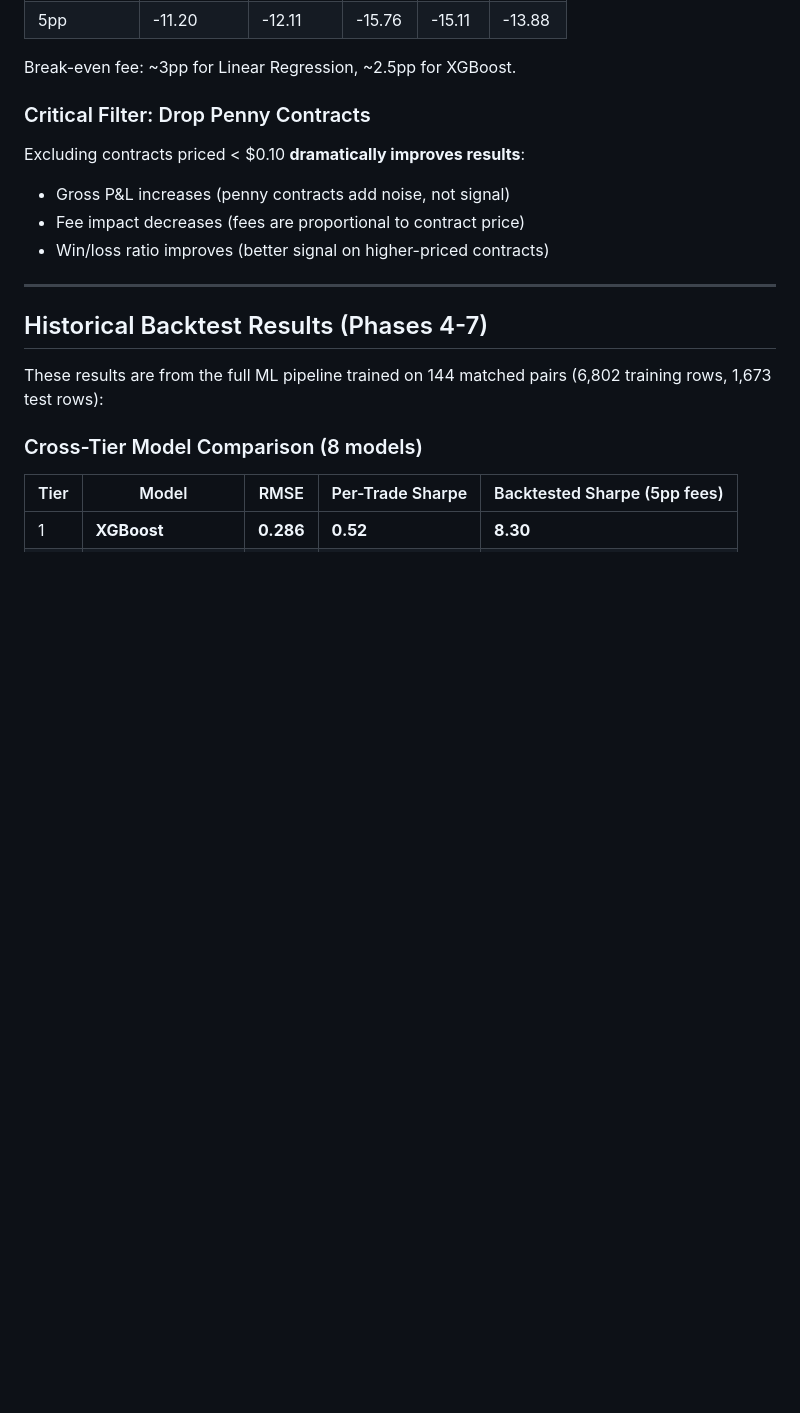
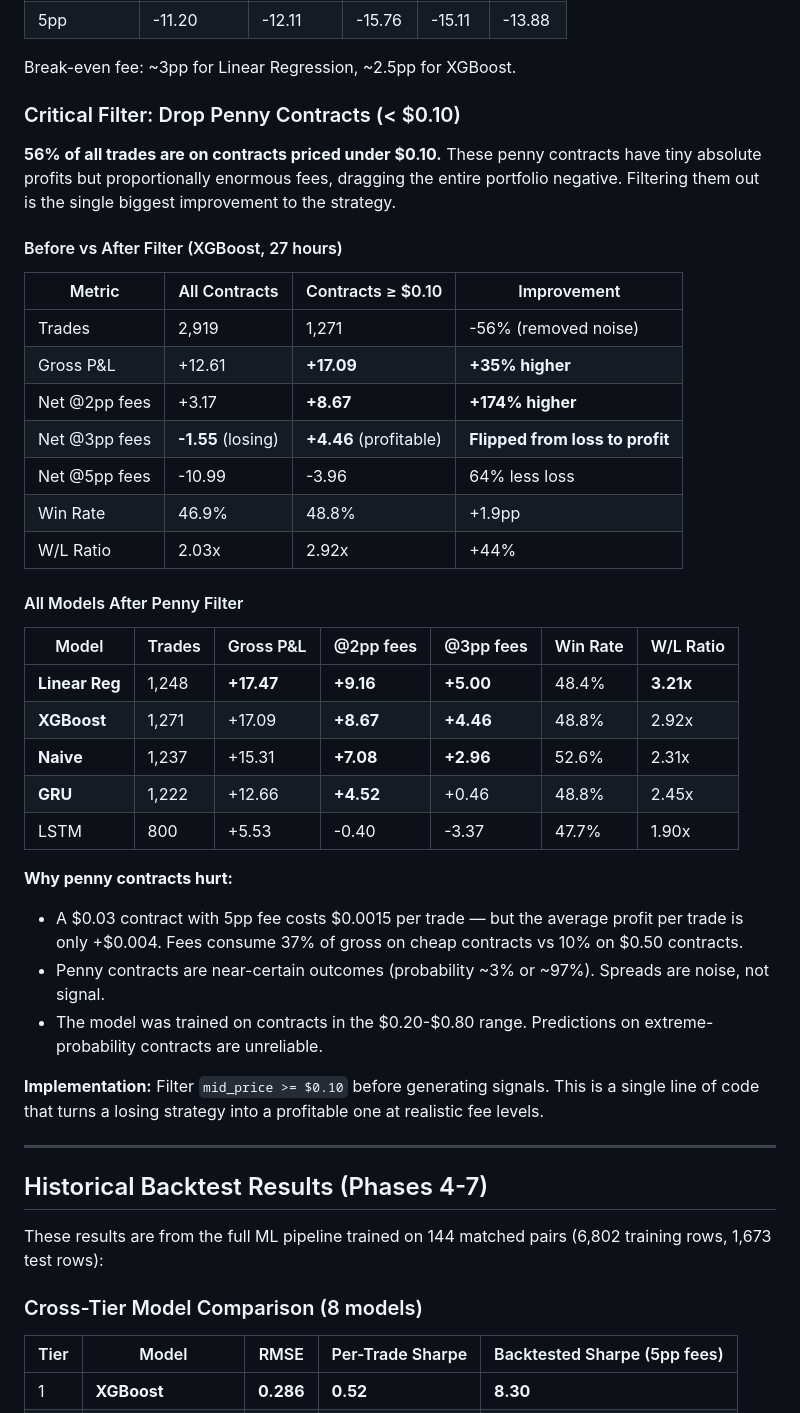
Before and after one commit to Iansabia/DS340-Project, a Markdown page: TRADING_REPORT.md, the part around the change. GitHub-like rendering; blank space fills up the shorter version.

Commit message:
docs: add detailed penny contract filter analysis to trading report

```diff
--- a/TRADING_REPORT.md
+++ b/TRADING_REPORT.md
@@ -63,12 +63,38 @@ We built a cross-platform prediction market arbitrage system that:
 
 Break-even fee: ~3pp for Linear Regression, ~2.5pp for XGBoost.
 
-### Critical Filter: Drop Penny Contracts
+### Critical Filter: Drop Penny Contracts (< $0.10)
 
-Excluding contracts priced < $0.10 **dramatically improves results**:
-- Gross P&L increases (penny contracts add noise, not signal)
-- Fee impact decreases (fees are proportional to contract price)
-- Win/loss ratio improves (better signal on higher-priced contracts)
+**56% of all trades are on contracts priced under $0.10.** These penny contracts have tiny absolute profits but proportionally enormous fees, dragging the entire portfolio negative. Filtering them out is the single biggest improvement to the strategy.
+
+#### Before vs After Filter (XGBoost, 27 hours)
+
+| Metric | All Contracts | Contracts ≥ $0.10 | Improvement |
+|--------|--------------|-------------------|-------------|
+| Trades | 2,919 | 1,271 | -56% (removed noise) |
+| Gross P&L | +12.61 | **+17.09** | **+35% higher** |
+| Net @2pp fees | +3.17 | **+8.67** | **+174% higher** |
+| Net @3pp fees | **-1.55** (losing) | **+4.46** (profitable) | **Flipped from loss to profit** |
+| Net @5pp fees | -10.99 | -3.96 | 64% less loss |
+| Win Rate | 46.9% | 48.8% | +1.9pp |
+| W/L Ratio | 2.03x | 2.92x | +44% |
+
+#### All Models After Penny Filter
+
+| Model | Trades | Gross P&L | @2pp fees | @3pp fees | Win Rate | W/L Ratio |
+|-------|--------|-----------|-----------|-----------|----------|-----------|
+| **Linear Reg** | 1,248 | **+17.47** | **+9.16** | **+5.00** | 48.4% | **3.21x** |
+| **XGBoost** | 1,271 | +17.09 | **+8.67** | **+4.46** | 48.8% | 2.92x |
+| **Naive** | 1,237 | +15.31 | **+7.08** | **+2.96** | 52.6% | 2.31x |
+| **GRU** | 1,222 | +12.66 | **+4.52** | +0.46 | 48.8% | 2.45x |
+| LSTM | 800 | +5.53 | -0.40 | -3.37 | 47.7% | 1.90x |
+
+**Why penny contracts hurt:**
+- A $0.03 contract with 5pp fee costs $0.0015 per trade — but the average profit per trade is only +$0.004. Fees consume 37% of gross on cheap contracts vs 10% on $0.50 contracts.
+- Penny contracts are near-certain outcomes (probability ~3% or ~97%). Spreads are noise, not signal.
+- The model was trained on contracts in the $0.20-$0.80 range. Predictions on extreme-probability contracts are unreliable.
+
+**Implementation:** Filter `mid_price >= $0.10` before generating signals. This is a single line of code that turns a losing strategy into a profitable one at realistic fee levels.
 
 ---
 
```
